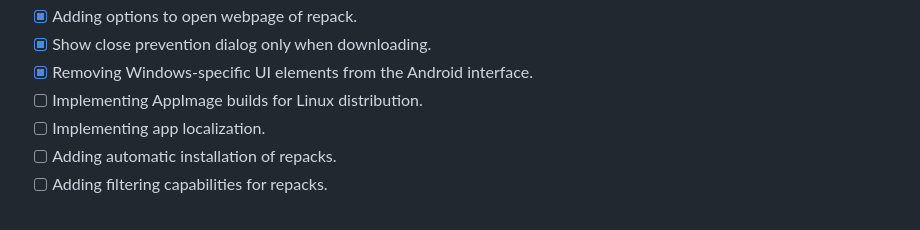
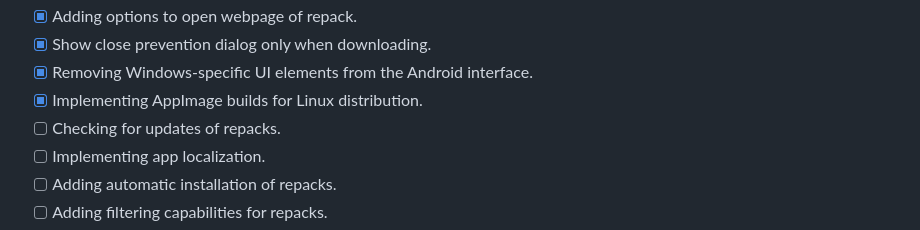
Before and after one commit to THR3ATB3AR/fit_flutter_fluent, a Markdown page: README.md, the part around the change. GitHub-like rendering.

```diff
--- a/README.md
+++ b/README.md
@@ -78,7 +78,8 @@ Planned future enhancements include:
 * [X] Adding options to open webpage of repack.
 * [X] Show close prevention dialog only when downloading.
 * [X] Removing Windows-specific UI elements from the Android interface.
-* [ ] Implementing AppImage builds for Linux distribution.
+* [X] Implementing AppImage builds for Linux distribution.
+* [ ] Checking for updates of repacks.
 * [ ] Implementing app localization.
 * [ ] Adding automatic installation of repacks.
 * [ ] Adding filtering capabilities for repacks.
```
